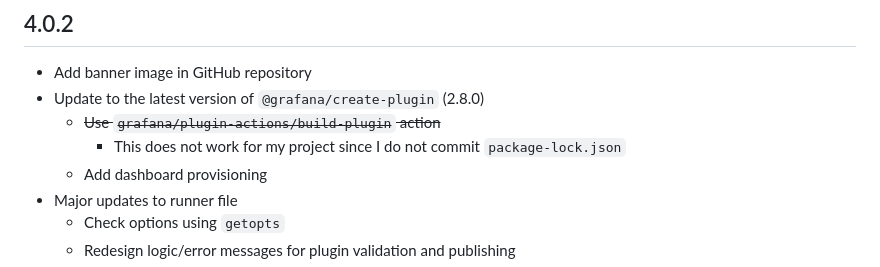
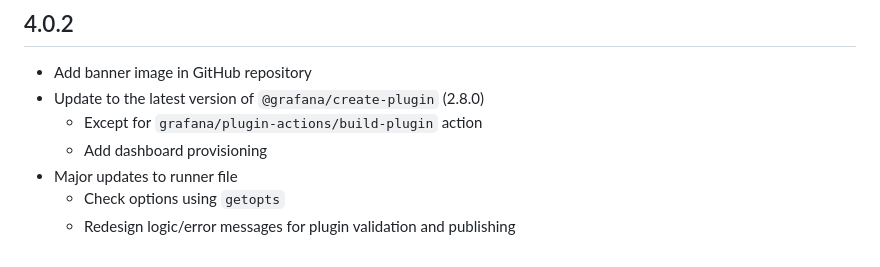
Before and after one commit to nicfv/Psychart, a Markdown page: CHANGELOG.md, the part around the change. Drawn GitHub-style.

Commit message:
Fix old log in changelog

```diff
--- a/CHANGELOG.md
+++ b/CHANGELOG.md
@@ -14,8 +14,7 @@
 
 - Add banner image in GitHub repository
 - Update to the latest version of `@grafana/create-plugin` (2.8.0)
-    - ~~Use `grafana/plugin-actions/build-plugin` action~~
-        - This does not work for my project since I do not commit `package-lock.json`
+    - Except for `grafana/plugin-actions/build-plugin` action
     - Add dashboard provisioning
 - Major updates to runner file
     - Check options using `getopts`
```
